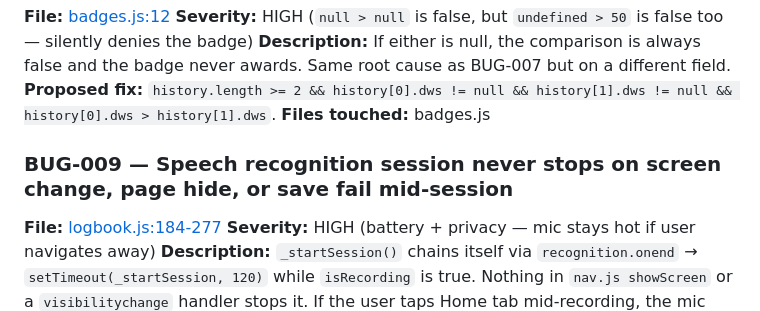
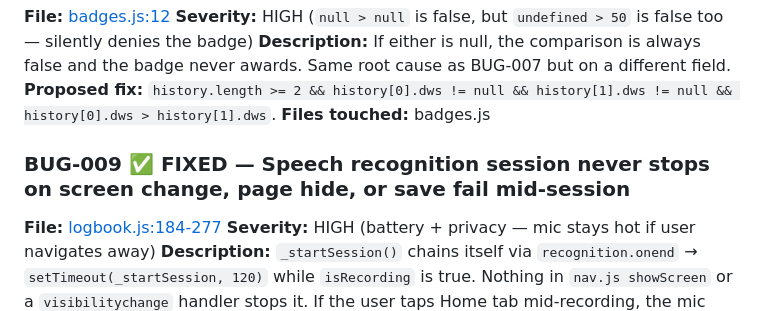
Before and after one commit to jaideeprao22/Pause-App, a Markdown page: BUG_AUDIT.md, the part around the change. Drawn GitHub-style.

Commit message:
BUG-009: mark FIXED in audit
Co-Authored-By: Claude Opus 4.7 (1M context) <noreply@anthropic.com>

```diff
--- a/BUG_AUDIT.md
+++ b/BUG_AUDIT.md
@@ -75,7 +75,7 @@ Severity legend
 **Proposed fix:** `history.length >= 2 && history[0].dws != null && history[1].dws != null && history[0].dws > history[1].dws`.
 **Files touched:** badges.js
 
-### BUG-009 — Speech recognition session never stops on screen change, page hide, or save fail mid-session
+### BUG-009 ✅ FIXED — Speech recognition session never stops on screen change, page hide, or save fail mid-session
 **File:** [logbook.js:184-277](logbook.js#L184)
 **Severity:** HIGH (battery + privacy — mic stays hot if user navigates away)
 **Description:** `_startSession()` chains itself via `recognition.onend` → `setTimeout(_startSession, 120)` while `isRecording` is true. Nothing in `nav.js showScreen` or a `visibilitychange` handler stops it. If the user taps Home tab mid-recording, the mic keeps re-opening forever (until a hard nav).
```
